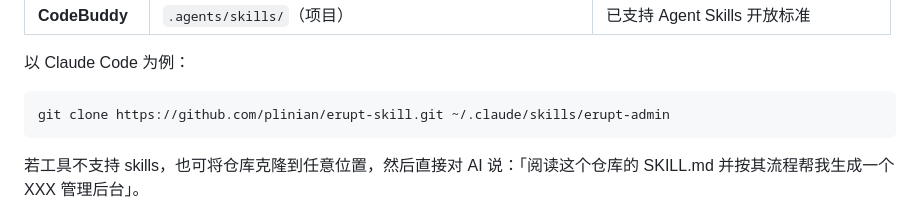
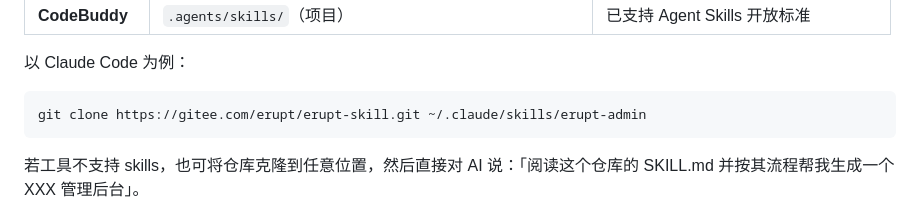
Before and after one commit to plinian/erupt-skill, a Markdown page: README.zh.md, the part around the change. Rendered like a GitHub page.

````diff
--- a/README.zh.md
+++ b/README.zh.md
@@ -23,7 +23,7 @@
 以 Claude Code 为例：
 
 ```bash
-git clone https://github.com/plinian/erupt-skill.git ~/.claude/skills/erupt-admin
+git clone https://gitee.com/erupt/erupt-skill.git ~/.claude/skills/erupt-admin
 ```
 
 若工具不支持 skills，也可将仓库克隆到任意位置，然后直接对 AI 说：「阅读这个仓库的 SKILL.md 并按其流程帮我生成一个 XXX 管理后台」。
````
